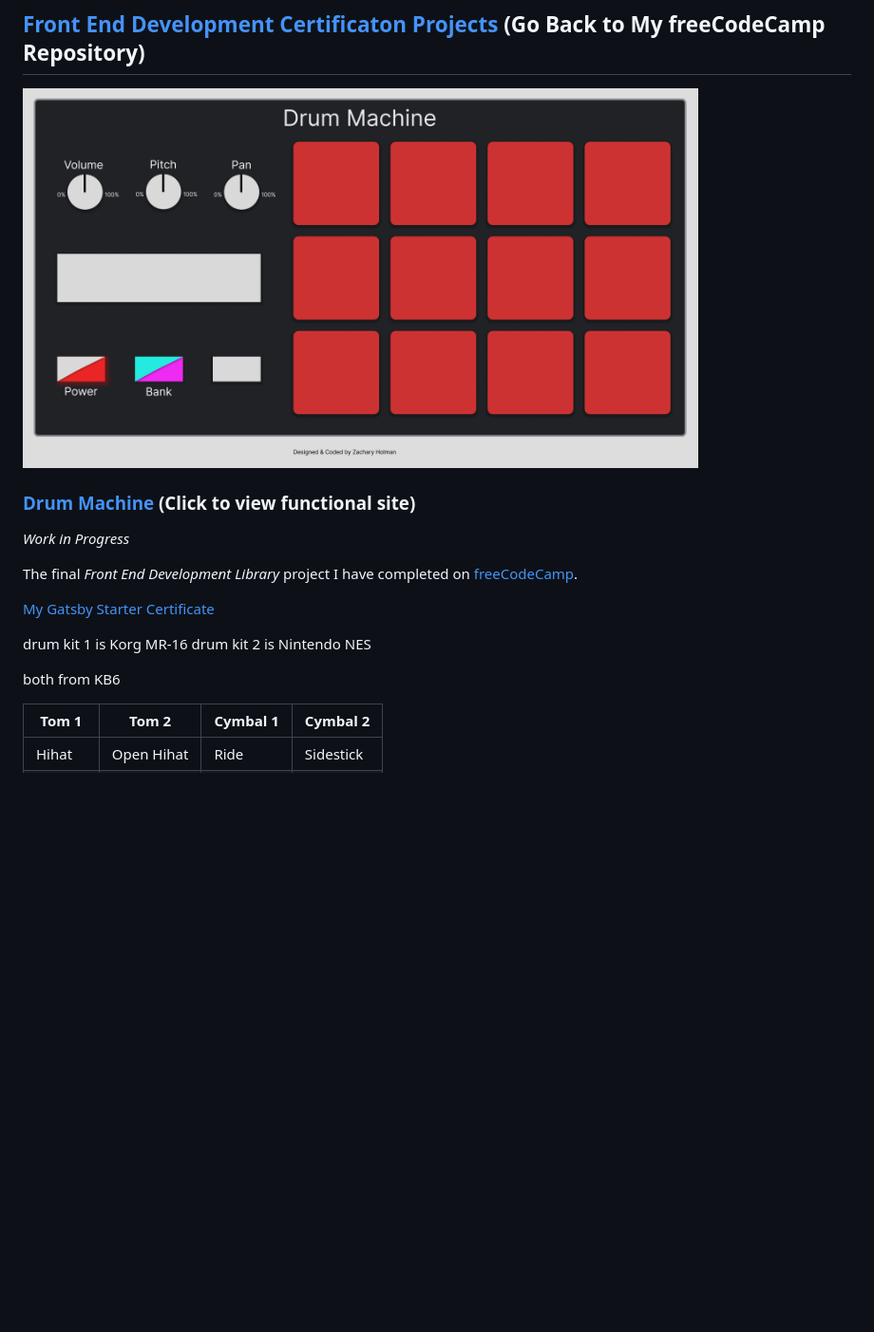
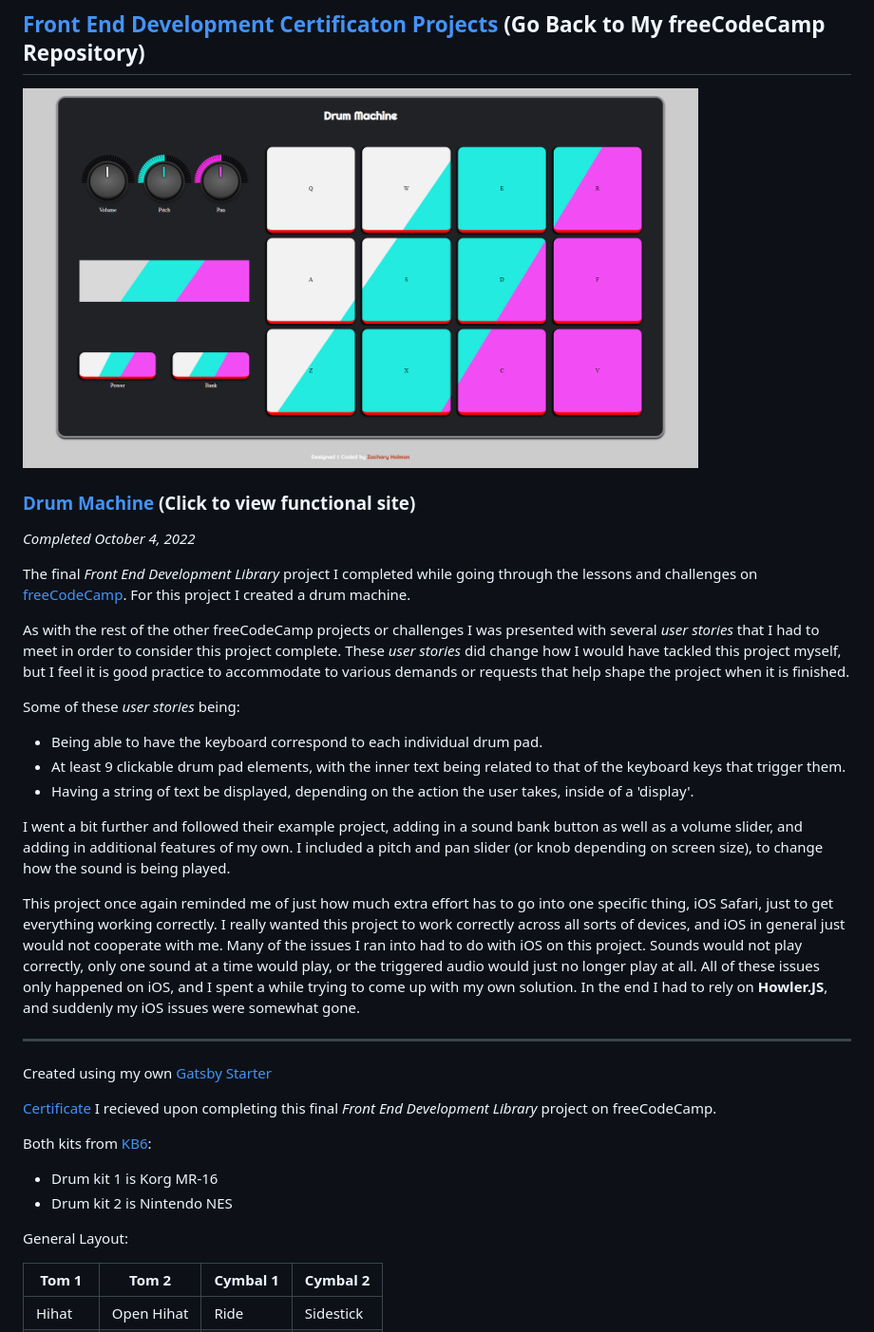
Before and after one commit to Squibs/drum-machine, a Markdown page: README.md, the part around the change printed below. Shown: that part at 95% size. Drawn GitHub-style; pictures changed too: project documents/screenshot-drum-machine.png (added); blank space fills up the shorter version.

```diff
--- a/README.md
+++ b/README.md
@@ -10,15 +10,32 @@ A drum machine I have created while going through the _Front End Development Lib
 
-<em>Work in Progress</em>
+<em>Completed October 4, 2022</em>
 
-The final _Front End Development Library_ project I have completed on [freeCodeCamp](https://www.freecodecamp.org/).
+The final _Front End Development Library_ project I completed while going through the lessons and challenges on [freeCodeCamp](https://www.freecodecamp.org/). For this project I created a drum machine.
 
-[My Gatsby Starter]()
-[Certificate]()
+As with the rest of the other freeCodeCamp projects or challenges I was presented with several _user stories_ that I had to meet in order to consider this project complete. These _user stories_ did change how I would have tackled this project myself, but I feel it is good practice to accommodate to various demands or requests that help shape the project when it is finished.
 
-drum kit 1 is Korg MR-16
-drum kit 2 is Nintendo NES
+Some of these _user stories_ being:
 
-both from KB6
+- Being able to have the keyboard correspond to each individual drum pad.
+- At least 9 clickable drum pad elements, with the inner text being related to that of the keyboard keys that trigger them.
+- Having a string of text be displayed, depending on the action the user takes, inside of a 'display'.
+
+I went a bit further and followed their example project, adding in a sound bank button as well as a volume slider, and adding in additional features of my own. I included a pitch and pan slider (or knob depending on screen size), to change how the sound is being played.
+
+This project once again reminded me of just how much extra effort has to go into one specific thing, iOS Safari, just to get everything working correctly. I really wanted this project to work correctly across all sorts of devices, and iOS in general just would not cooperate with me. Many of the issues I ran into had to do with iOS on this project. Sounds would not play correctly, only one sound at a time would play, or the triggered audio would just no longer play at all. All of these issues only happened on iOS, and I spent a while trying to come up with my own solution. In the end I had to rely on **Howler.JS**, and suddenly my iOS issues were somewhat gone.
+
+---
+
+Created using my own [Gatsby Starter](https://github.com/Squibs/gatsby-boilerplate#gatsby-boilerplate)
+
+[Certificate](https://www.freecodecamp.org/certification/squibs/front-end-development-libraries) I recieved upon completing this final _Front End Development Library_ project on freeCodeCamp.
+
+Both kits from [KB6](https://samples.kb6.de/downloads.php):
+
+- Drum kit 1 is Korg MR-16
+- Drum kit 2 is Nintendo NES
+
+General Layout:
 
 | Tom 1   | Tom 2      | Cymbal 1 | Cymbal 2  |
 | ------- | ---------- | -------- | --------- |
```
Also changed, not shown: other parts of README.md (+2 -2 lines), 1 other file.
